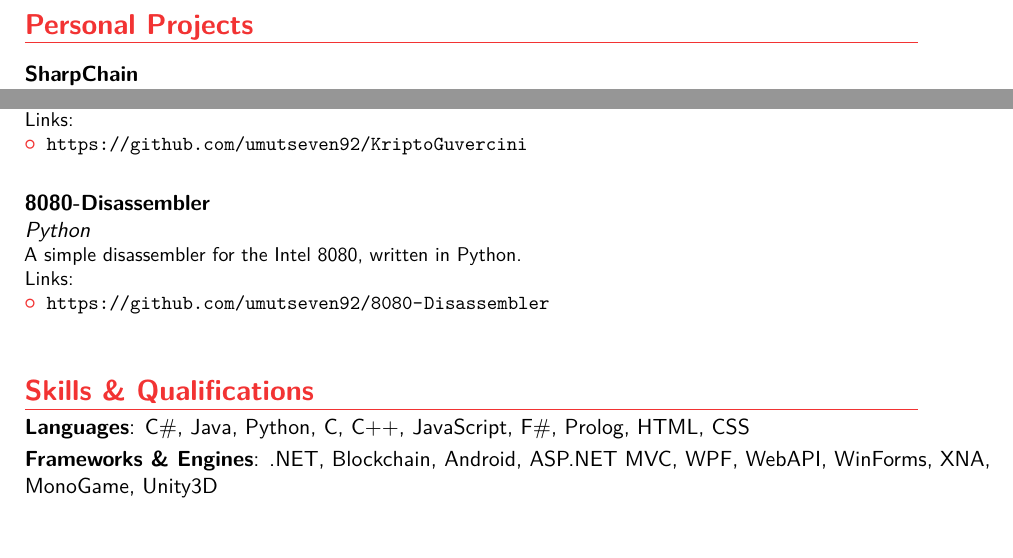
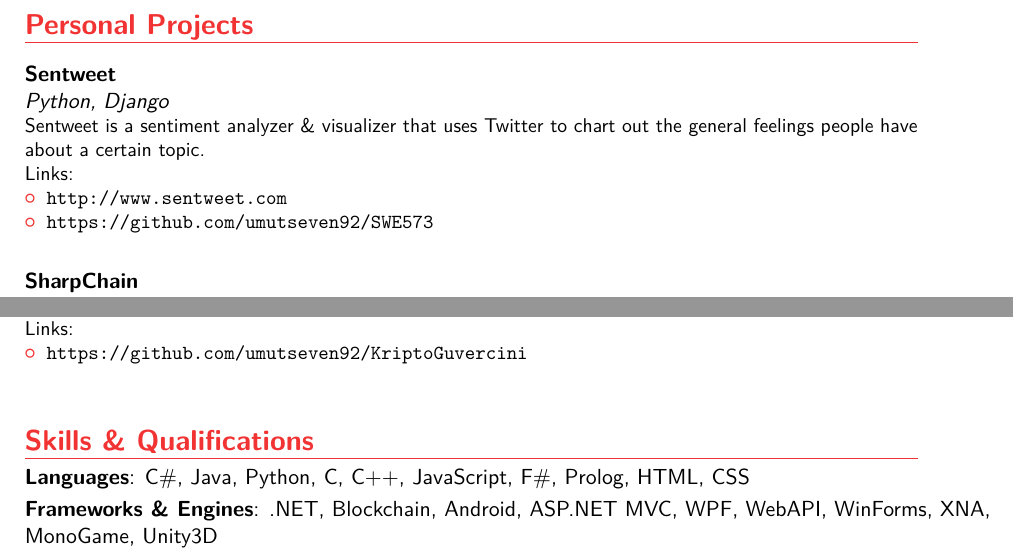
Before and after one commit to umutseven92/UmutSevenCV, a LaTeX CV (main.tex): two parts of page 2 of 3, joined at a grey line, cut so that both start at the same text. Compiled offline with pdfLaTeX.

Commit message:
Update main.tex

```diff
--- a/main.tex
+++ b/main.tex
@@ -50,6 +50,14 @@
 \section{Personal Projects}
 \vspace{5px}
 
+\cventry{}{Python, Django}{Sentweet}{}{}{Sentweet is a sentiment analyzer \& visualizer that uses Twitter to  chart out the general feelings people have about a certain topic. \newline{}%
+Links:%
+\begin{itemize}%
+\item \url{http://www.sentweet.com}
+\item \url{https://github.com/umutseven92/SWE573}\newline{}
+\end{itemize}}
+\vspace{5px}
+
 \cventry{}{C\#}{SharpChain}{}{}{SharpChain is a simple blockchain implementation for educational purposes, written in C\#. It is a simpler, smaller model of the Bitcoin blockchain. I believe it makes it easier to see how the blockchain actually works nicely. \newline{}%
 Links:%
 \begin{itemize}%
@@ -76,13 +84,6 @@ Links:%
 Links:%
 \begin{itemize}%
 \item \url{https://github.com/umutseven92/KriptoGuvercini}\newline{}
-\end{itemize}}
-\vspace{5px}
-
-\cventry{}{Python}{8080-Disassembler}{}{}{A simple disassembler for the Intel 8080, written in Python. \newline{}%
-Links:%
-\begin{itemize}%
-\item \url{https://github.com/umutseven92/8080-Disassembler}\newline{}
 \end{itemize}}
 \vspace{5px}
 
```
